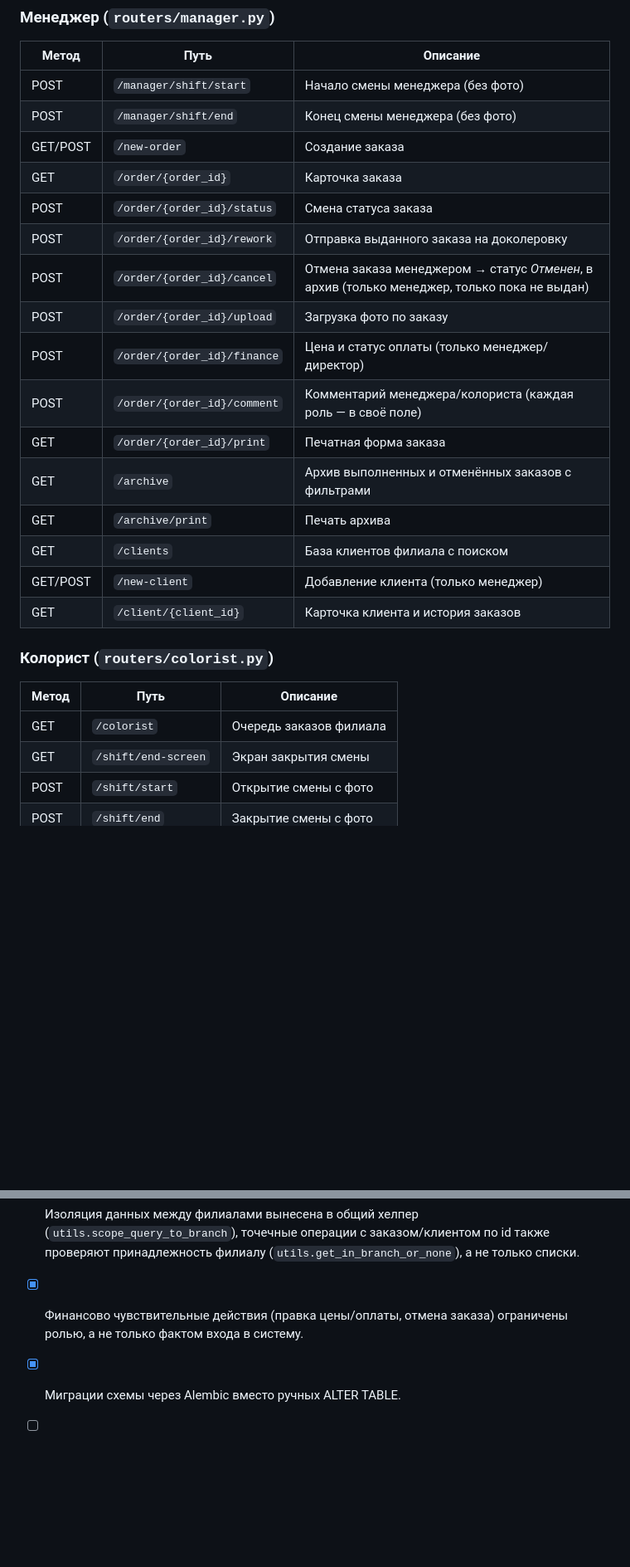
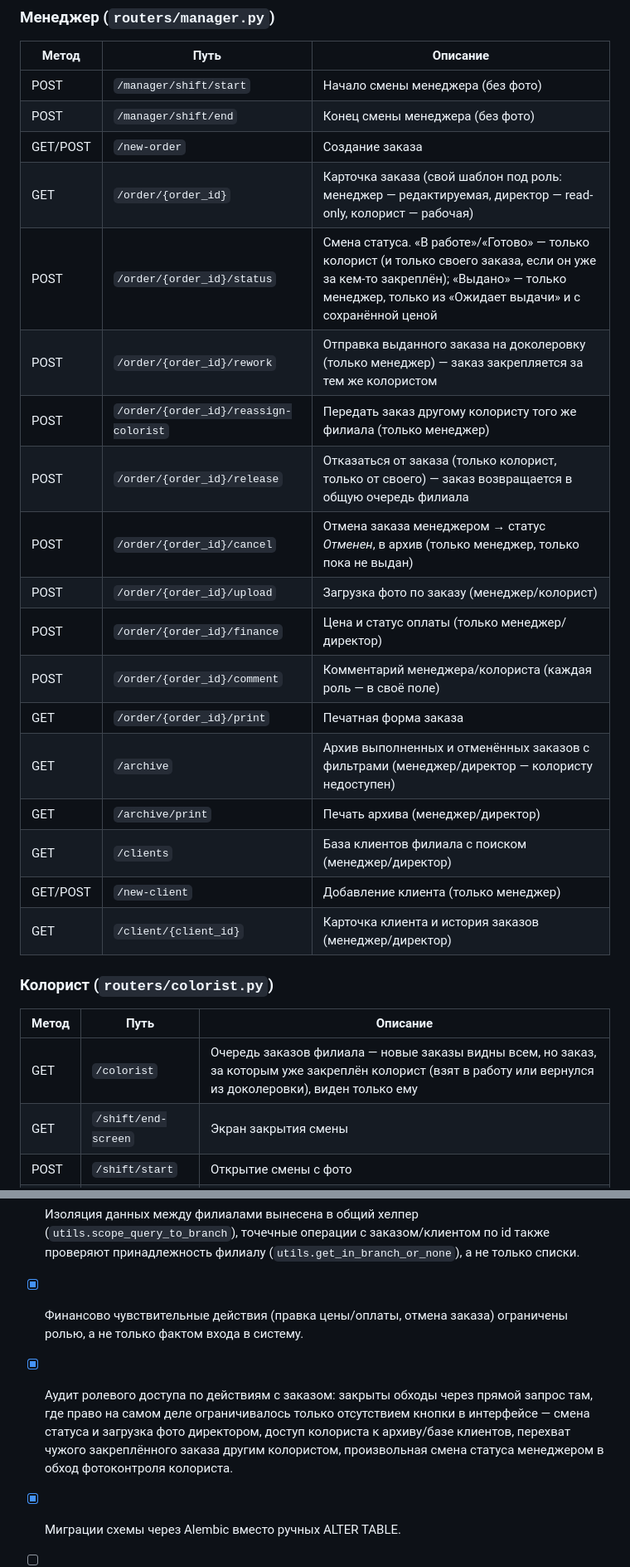
Before and after one commit to ekaterinashchelukhina/colorbox_lab, a Markdown page: README.md, 2 parts joined by grey strips. Shown at 83% size. GitHub-like rendering; blank space fills up the shorter version.

```diff
--- a/README.md
+++ b/README.md
@@ -285,25 +298,27 @@ python -m pytest
 | POST | `/manager/shift/start` | Начало смены менеджера (без фото) |
 | POST | `/manager/shift/end` | Конец смены менеджера (без фото) |
 | GET/POST | `/new-order` | Создание заказа |
-| GET | `/order/{order_id}` | Карточка заказа |
-| POST | `/order/{order_id}/status` | Смена статуса заказа |
-| POST | `/order/{order_id}/rework` | Отправка выданного заказа на доколеровку |
+| GET | `/order/{order_id}` | Карточка заказа (свой шаблон под роль: менеджер — редактируемая, директор — read-only, колорист — рабочая) |
+| POST | `/order/{order_id}/status` | Смена статуса. «В работе»/«Готово» — только колорист (и только своего заказа, если он уже за кем-то закреплён); «Выдано» — только менеджер, только из «Ожидает выдачи» и с сохранённой ценой |
+| POST | `/order/{order_id}/rework` | Отправка выданного заказа на доколеровку (только менеджер) — заказ закрепляется за тем же колористом |
+| POST | `/order/{order_id}/reassign-colorist` | Передать заказ другому колористу того же филиала (только менеджер) |
+| POST | `/order/{order_id}/release` | Отказаться от заказа (только колорист, только от своего) — заказ возвращается в общую очередь филиала |
 | POST | `/order/{order_id}/cancel` | Отмена заказа менеджером → статус *Отменен*, в архив (только менеджер, только пока не выдан) |
-| POST | `/order/{order_id}/upload` | Загрузка фото по заказу |
+| POST | `/order/{order_id}/upload` | Загрузка фото по заказу (менеджер/колорист) |
 | POST | `/order/{order_id}/finance` | Цена и статус оплаты (только менеджер/директор) |
 | POST | `/order/{order_id}/comment` | Комментарий менеджера/колориста (каждая роль — в своё поле) |
 | GET | `/order/{order_id}/print` | Печатная форма заказа |
-| GET | `/archive` | Архив выполненных и отменённых заказов с фильтрами |
-| GET | `/archive/print` | Печать архива |
-| GET | `/clients` | База клиентов филиала с поиском |
+| GET | `/archive` | Архив выполненных и отменённых заказов с фильтрами (менеджер/директор — колористу недоступен) |
+| GET | `/archive/print` | Печать архива (менеджер/директор) |
+| GET | `/clients` | База клиентов филиала с поиском (менеджер/директор) |
 | GET/POST | `/new-client` | Добавление клиента (только менеджер) |
-| GET | `/client/{client_id}` | Карточка клиента и история заказов |
+| GET | `/client/{client_id}` | Карточка клиента и история заказов (менеджер/директор) |
 
 ### Колорист (`routers/colorist.py`)
 
 | Метод | Путь | Описание |
 |---|---|---|
-| GET | `/colorist` | Очередь заказов филиала |
+| GET | `/colorist` | Очередь заказов филиала — новые заказы видны всем, но заказ, за которым уже закреплён колорист (взят в работу или вернулся из доколеровки), виден только ему |
 | GET | `/shift/end-screen` | Экран закрытия смены |
 | POST | `/shift/start` | Открытие смены с фото |
 | POST | `/shift/end` | Закрытие смены с фото |
@@ -336,6 +351,11 @@ python -m pytest
       (`utils.get_in_branch_or_none`), а не только списки.
 - [x] Финансово чувствительные действия (правка цены/оплаты, отмена заказа) ограничены ролью,
       а не только фактом входа в систему.
+- [x] Аудит ролевого доступа по действиям с заказом: закрыты обходы через прямой запрос там, где
+      право на самом деле ограничивалось только отсутствием кнопки в интерфейсе — смена статуса
+      и загрузка фото директором, доступ колориста к архиву/базе клиентов, перехват чужого
+      закреплённого заказа другим колористом, произвольная смена статуса менеджером в обход
+      фотоконтроля колориста.
 - [x] Миграции схемы через Alembic вместо ручных ALTER TABLE.
 - [ ] Тестовое покрытие (unit/integration) — начальный набор есть (см. [Тесты](#тесты)), не полное.
 - [ ] Docker-compose для локального поднятия PostgreSQL + приложения.
```
Also changed, not shown: other parts of README.md (+21 -8 lines).
